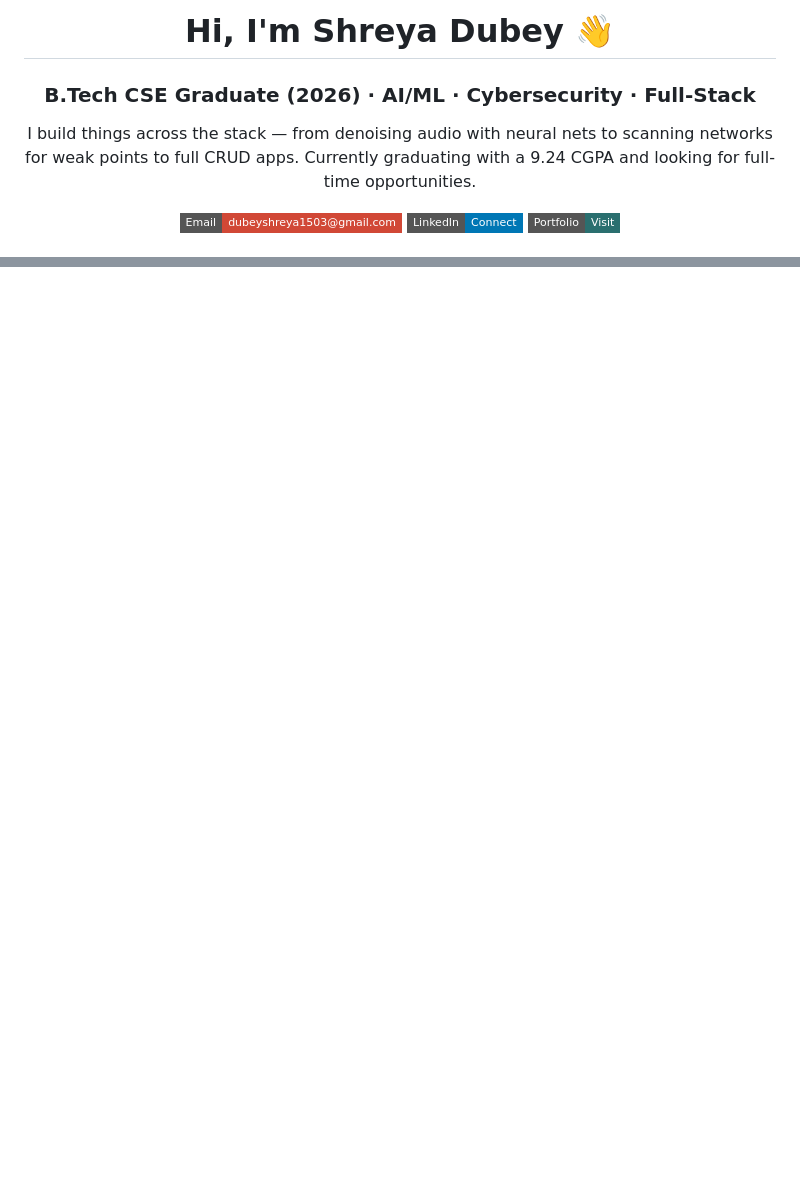
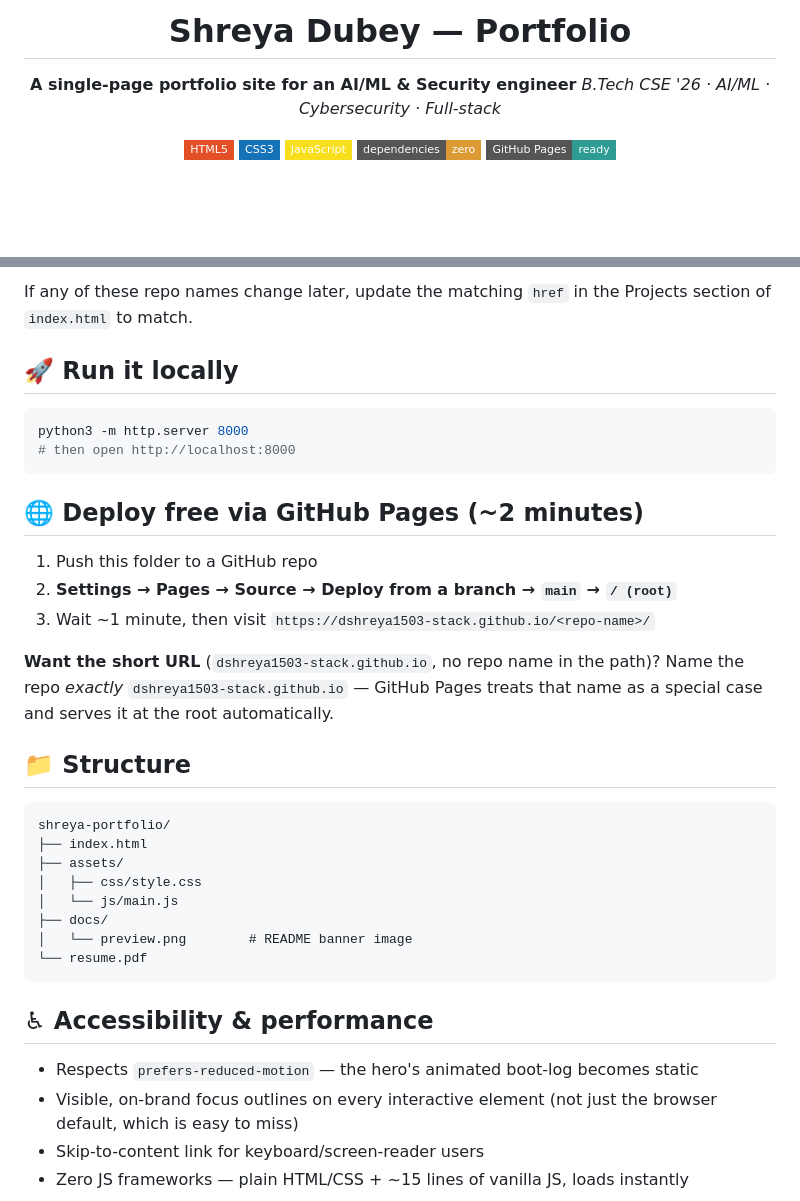
Before and after one commit to dshreya1503-stack/Shreya_Portfolio, a Markdown page: README.md, 2 parts joined by grey strips. Drawn GitHub-style; badges without logos; blank space fills up the shorter version.

````diff
--- a/README.md
+++ b/README.md
@@ -1,14 +1,15 @@
 <div align="center">
 
-# Hi, I'm Shreya Dubey 👋
+# Shreya Dubey — Portfolio
 
-### B.Tech CSE Graduate (2026) · AI/ML · Cybersecurity · Full-Stack
+**A single-page portfolio site for an AI/ML & Security engineer**
+*B.Tech CSE '26 · AI/ML · Cybersecurity · Full-stack*
 
-I build things across the stack — from denoising audio with neural nets to scanning networks for weak points to full CRUD apps. Currently graduating with a 9.24 CGPA and looking for full-time opportunities.
-
-[![Email](https://img.shields.io/badge/Email-dubeyshreya1503%40gmail.com-D14836?style=flat-square&logo=gmail&logoColor=white)](mailto:dubeyshreya1503@gmail.com)
-[![LinkedIn](https://img.shields.io/badge/LinkedIn-Connect-0077B5?style=flat-square&logo=linkedin&logoColor=white)](https://www.linkedin.com/in/shreya-du1)
-[![Portfolio](https://img.shields.io/badge/Portfolio-Visit-2A6F6F?style=flat-square&logo=googlechrome&logoColor=white)](#)
+![HTML5](https://img.shields.io/badge/HTML5-E34F26?style=flat-square&logo=html5&logoColor=white)
+![CSS3](https://img.shields.io/badge/CSS3-1572B6?style=flat-square&logo=css3&logoColor=white)
+![JavaScript](https://img.shields.io/badge/JavaScript-F7DF1E?style=flat-square&logo=javascript&logoColor=black)
+![No framework](https://img.shields.io/badge/dependencies-zero-DB9A34?style=flat-square)
+![GitHub Pages ready](https://img.shields.io/badge/GitHub%20Pages-ready-2E9C93?style=flat-square&logo=github)
 
 </div>
 
@@ -63,2 +71,42 @@ I build things across the stack — from denoising audio with neural nets to sca
+If any of these repo names change later, update the matching `href` in the
+Projects section of `index.html` to match.
+
+## 🚀 Run it locally
+
+```bash
+python3 -m http.server 8000
+# then open http://localhost:8000
+```
+
+## 🌐 Deploy free via GitHub Pages (~2 minutes)
+
+1. Push this folder to a GitHub repo
+2. **Settings → Pages → Source → Deploy from a branch → `main` → `/ (root)`**
+3. Wait ~1 minute, then visit `https://dshreya1503-stack.github.io/<repo-name>/`
+
+**Want the short URL** (`dshreya1503-stack.github.io`, no repo name in the path)?
+Name the repo *exactly* `dshreya1503-stack.github.io` — GitHub Pages treats that
+name as a special case and serves it at the root automatically.
+
+## 📁 Structure
+
+```
+shreya-portfolio/
+├── index.html
+├── assets/
+│   ├── css/style.css
+│   └── js/main.js
+├── docs/
+│   └── preview.png        # README banner image
+└── resume.pdf
+```
+
+## ♿ Accessibility & performance
+
+- Respects `prefers-reduced-motion` — the hero's animated boot-log becomes static
+- Visible, on-brand focus outlines on every interactive element (not just the
+  browser default, which is easy to miss)
+- Skip-to-content link for keyboard/screen-reader users
+- Zero JS frameworks — plain HTML/CSS + ~15 lines of vanilla JS, loads instantly
 
 <div align="center">
````
Also changed, not shown: other parts of README.md (+44 -44 lines).
